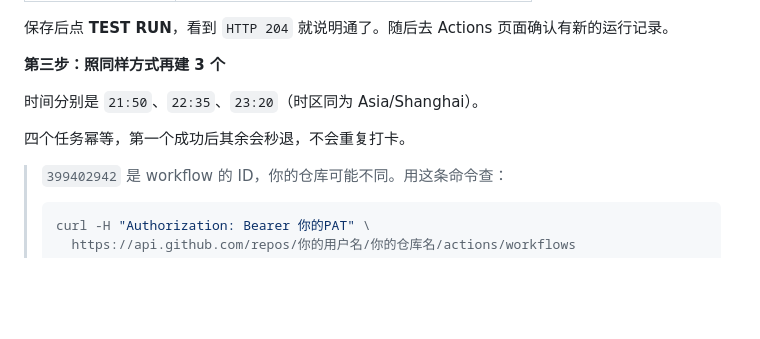
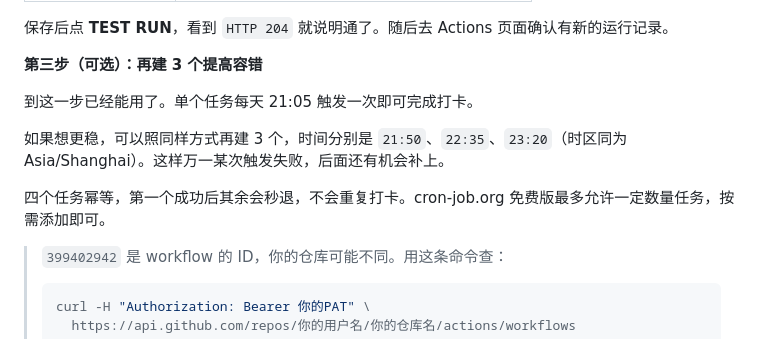
Before and after one commit to Justin1233321/UESTC-Auto-Checkin, a Markdown page: README.md, the part around the change. Drawn GitHub-style; blank space fills up the shorter version.

Commit message:
docs: 第三步改为可选，单个任务即可完成打卡

````diff
--- a/README.md
+++ b/README.md
@@ -252,11 +252,13 @@ GitHub → Settings → Developer settings → Fine-grained tokens → Generate
 
 保存后点 **TEST RUN**，看到 `HTTP 204` 就说明通了。随后去 Actions 页面确认有新的运行记录。
 
-**第三步：照同样方式再建 3 个**
+**第三步（可选）：再建 3 个提高容错**
 
-时间分别是 `21:50`、`22:35`、`23:20`（时区同为 Asia/Shanghai）。
+到这一步已经能用了。单个任务每天 21:05 触发一次即可完成打卡。
 
-四个任务幂等，第一个成功后其余会秒退，不会重复打卡。
+如果想更稳，可以照同样方式再建 3 个，时间分别是 `21:50`、`22:35`、`23:20`（时区同为 Asia/Shanghai）。这样万一某次触发失败，后面还有机会补上。
+
+四个任务幂等，第一个成功后其余会秒退，不会重复打卡。cron-job.org 免费版最多允许一定数量任务，按需添加即可。
 
 > `399402942` 是 workflow 的 ID，你的仓库可能不同。用这条命令查：
 > ```bash
````
